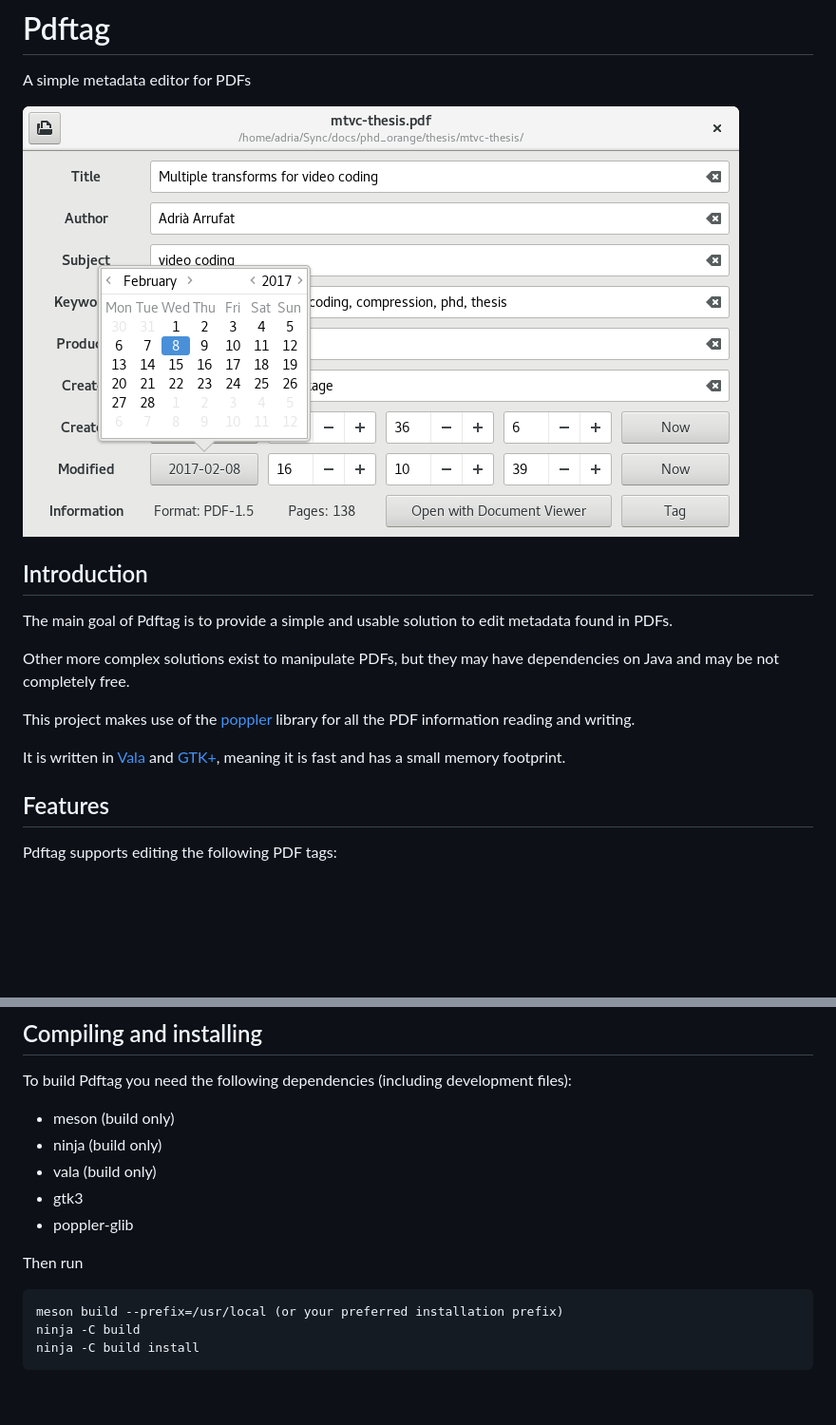
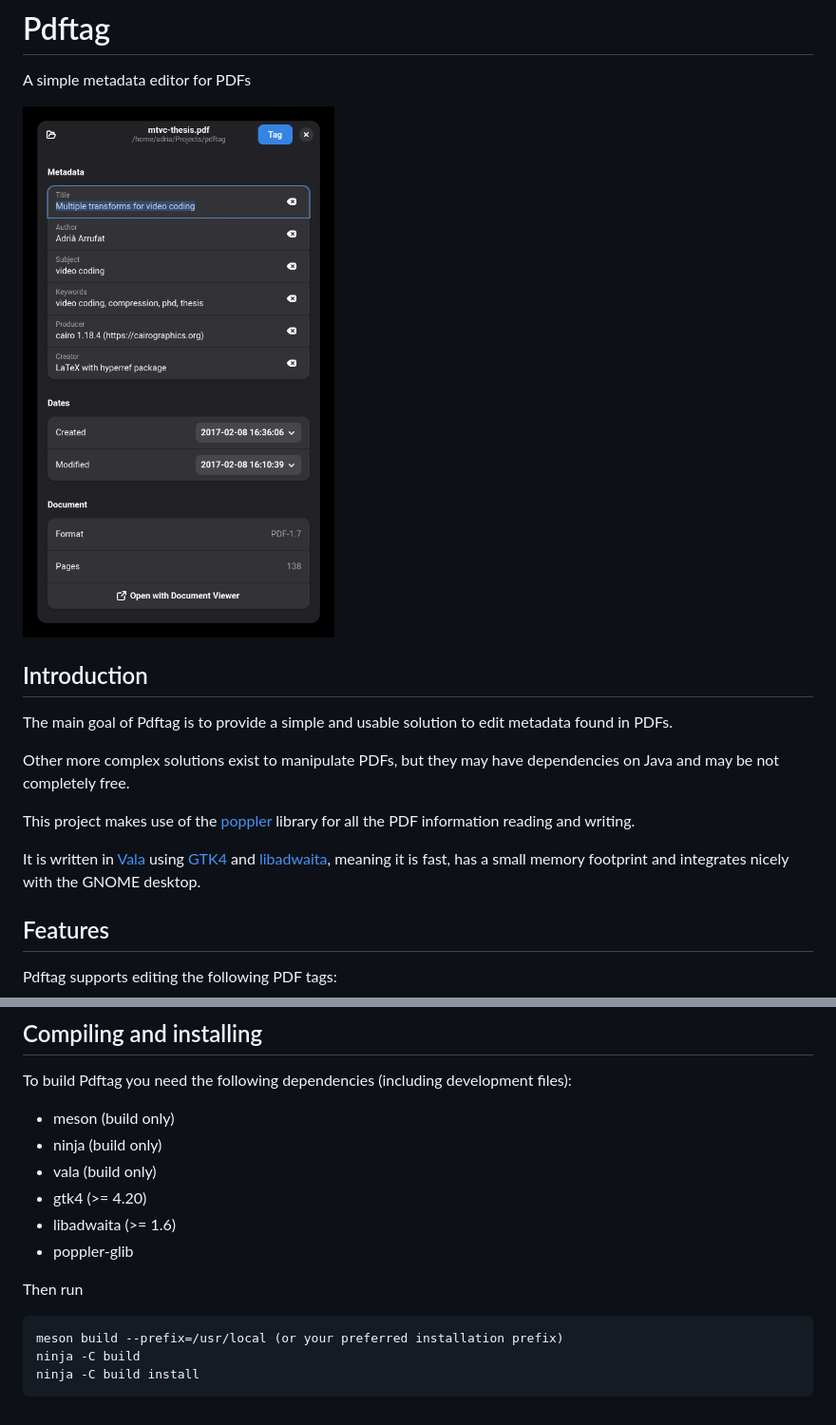
Before and after one commit to arrufat/pdftag, a Markdown page: README.md, 2 parts joined by grey strips. Shown at 95% size. GitHub-like rendering; pictures changed too: pdftag.png; blank space fills up the shorter version.

Commit message:
Port application to GTK4 and Libadwaita

````diff
--- a/README.md
+++ b/README.md
@@ -11,7 +11,7 @@ Other more complex solutions exist to manipulate PDFs, but they may have depende
 
 This project makes use of the [poppler] library for all the PDF information reading and writing.
 
-It is written in [Vala] and [GTK+], meaning it is fast and has a small memory footprint.
+It is written in [Vala] using [GTK4] and [libadwaita], meaning it is fast, has a small memory footprint and integrates nicely with the GNOME desktop.
 
 ## Features
 
@@ -38,7 +38,8 @@ To build Pdftag you need the following dependencies (including development files
 - meson (build only)
 - ninja (build only)
 - vala (build only)
-- gtk3
+- gtk4 (>= 4.20)
+- libadwaita (>= 1.6)
 - poppler-glib
 
 Then run
@@ -50,5 +51,6 @@ ninja -C build install
 ```
 
 [poppler]:https://poppler.freedesktop.org/
-[Vala]:https://wiki.gnome.org/Projects/Vala/
-[GTK+]:https://www.gtk.org/
+[Vala]:https://vala.dev/
+[GTK4]:https://www.gtk.org/
+[libadwaita]:https://gnome.pages.gitlab.gnome.org/libadwaita/
````
Also changed, not shown: 6 other files.
